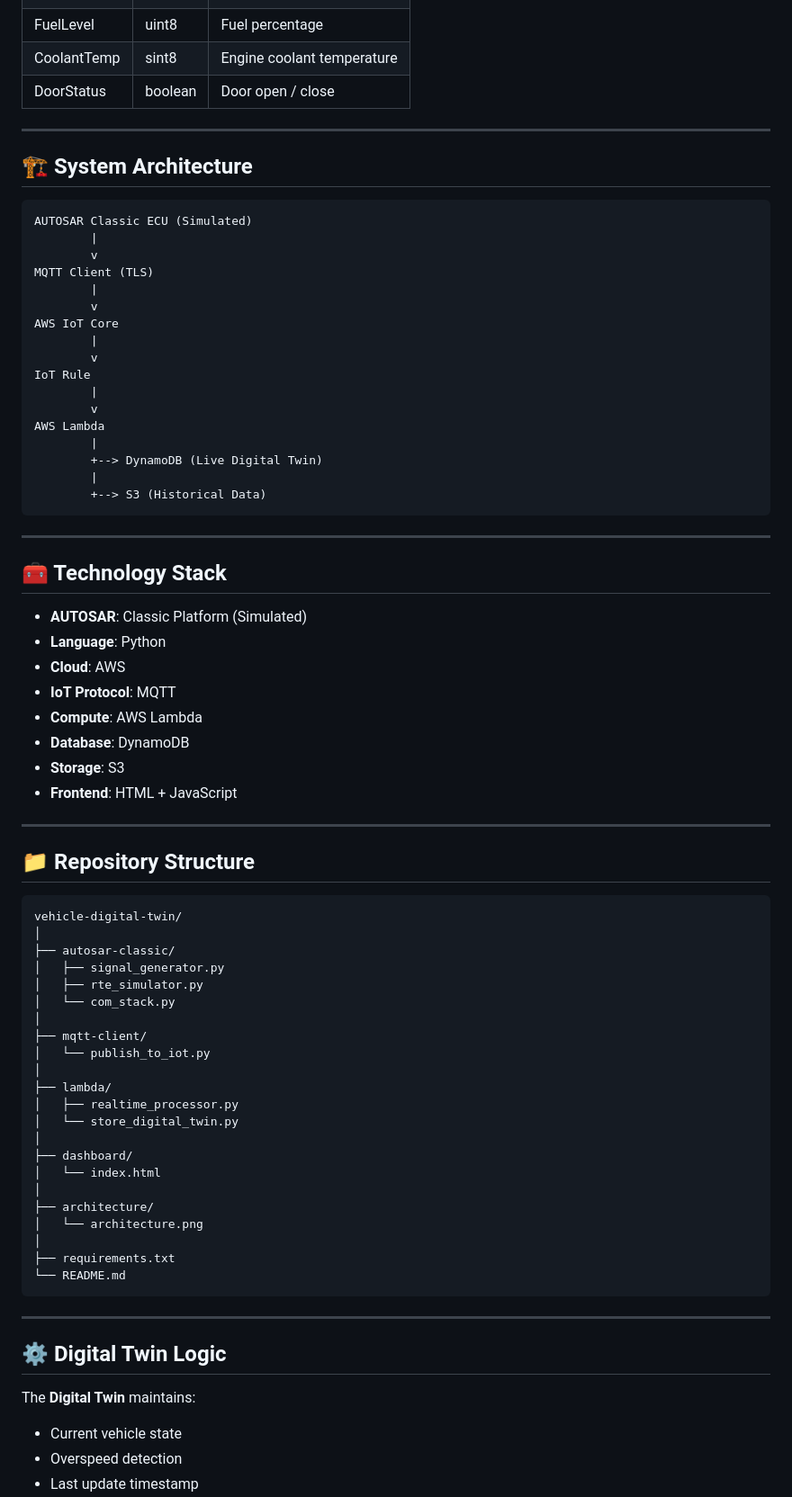
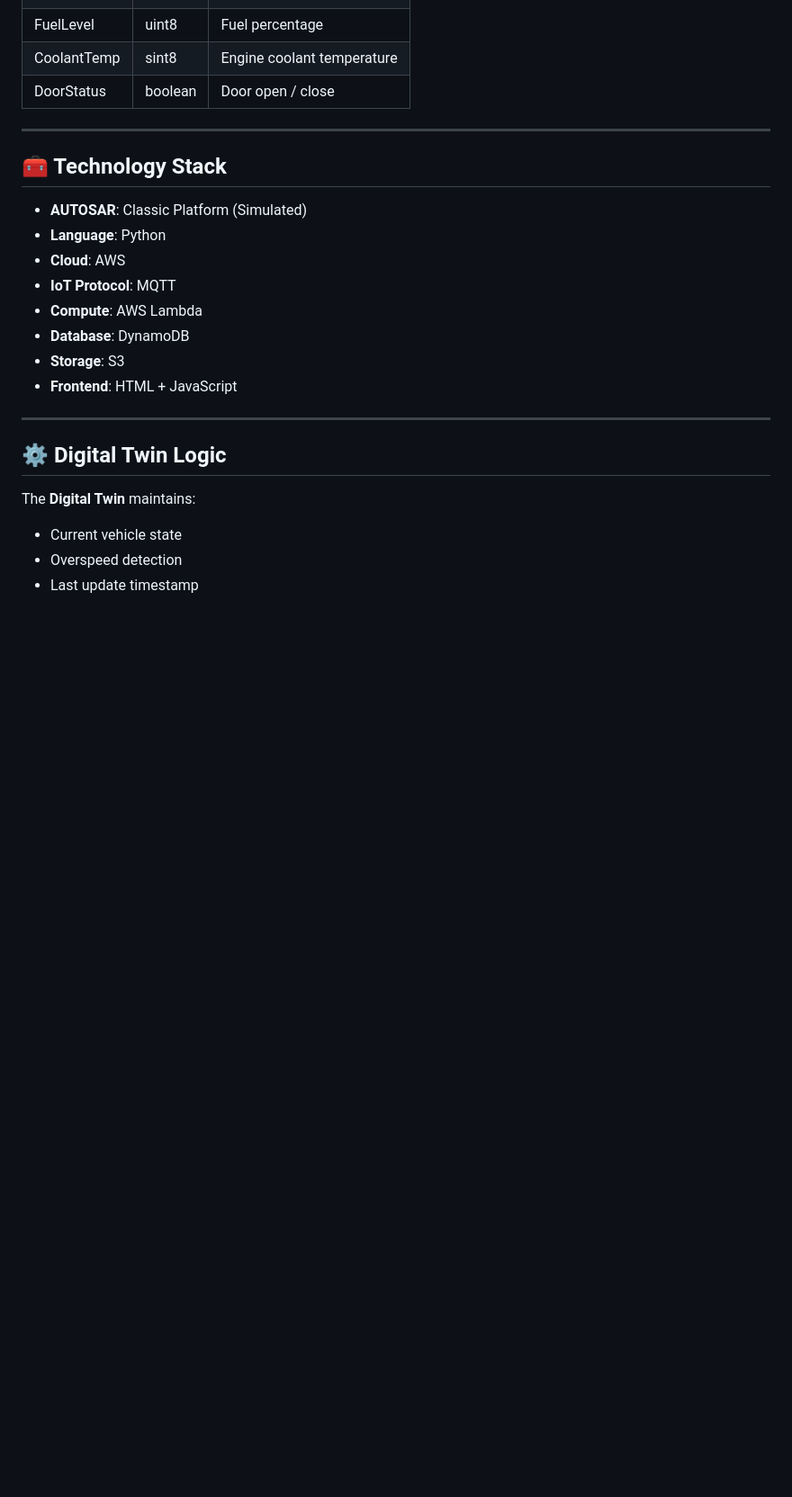
Before and after one commit to Mathumeena-20/Vehicle-Digital-Twin-using-AUTOSAR-Signals-AWS-IoT-Serverless-, a Markdown page: README.md, the part around the change. Shown at 90% size. Drawn GitHub-style; blank space fills up the shorter version.

````diff
--- a/README.md
+++ b/README.md
@@ -69,30 +69,6 @@ AUTOSAR signals are **simulated without proprietary tools**, securely published
 
 ---
 
-## 🏗️ System Architecture
-
-```
-AUTOSAR Classic ECU (Simulated)
-        |
-        v
-MQTT Client (TLS)
-        |
-        v
-AWS IoT Core
-        |
-        v
-IoT Rule
-        |
-        v
-AWS Lambda
-        |
-        +--> DynamoDB (Live Digital Twin)
-        |
-        +--> S3 (Historical Data)
-```
-
----
-
 ## 🧰 Technology Stack
 
 * **AUTOSAR**: Classic Platform (Simulated)
@@ -103,35 +79,6 @@ AWS Lambda
 * **Database**: DynamoDB
 * **Storage**: S3
 * **Frontend**: HTML + JavaScript
-
----
-
-## 📁 Repository Structure
-
-```
-vehicle-digital-twin/
-│
-├── autosar-classic/
-│   ├── signal_generator.py
-│   ├── rte_simulator.py
-│   └── com_stack.py
-│
-├── mqtt-client/
-│   └── publish_to_iot.py
-│
-├── lambda/
-│   ├── realtime_processor.py
-│   └── store_digital_twin.py
-│
-├── dashboard/
-│   └── index.html
-│
-├── architecture/
-│   └── architecture.png
-│
-├── requirements.txt
-└── README.md
-```
 
 ---
 
````
